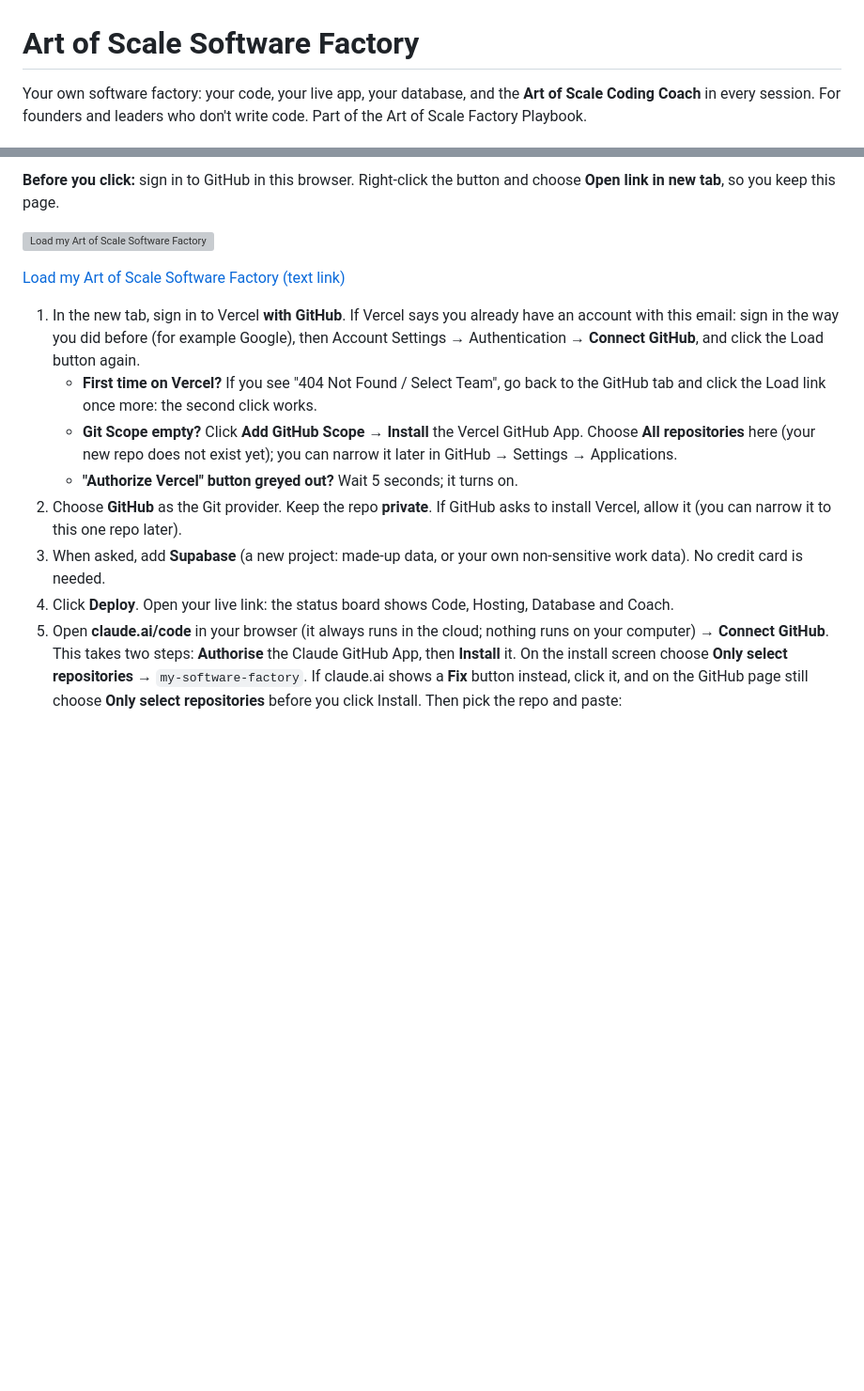
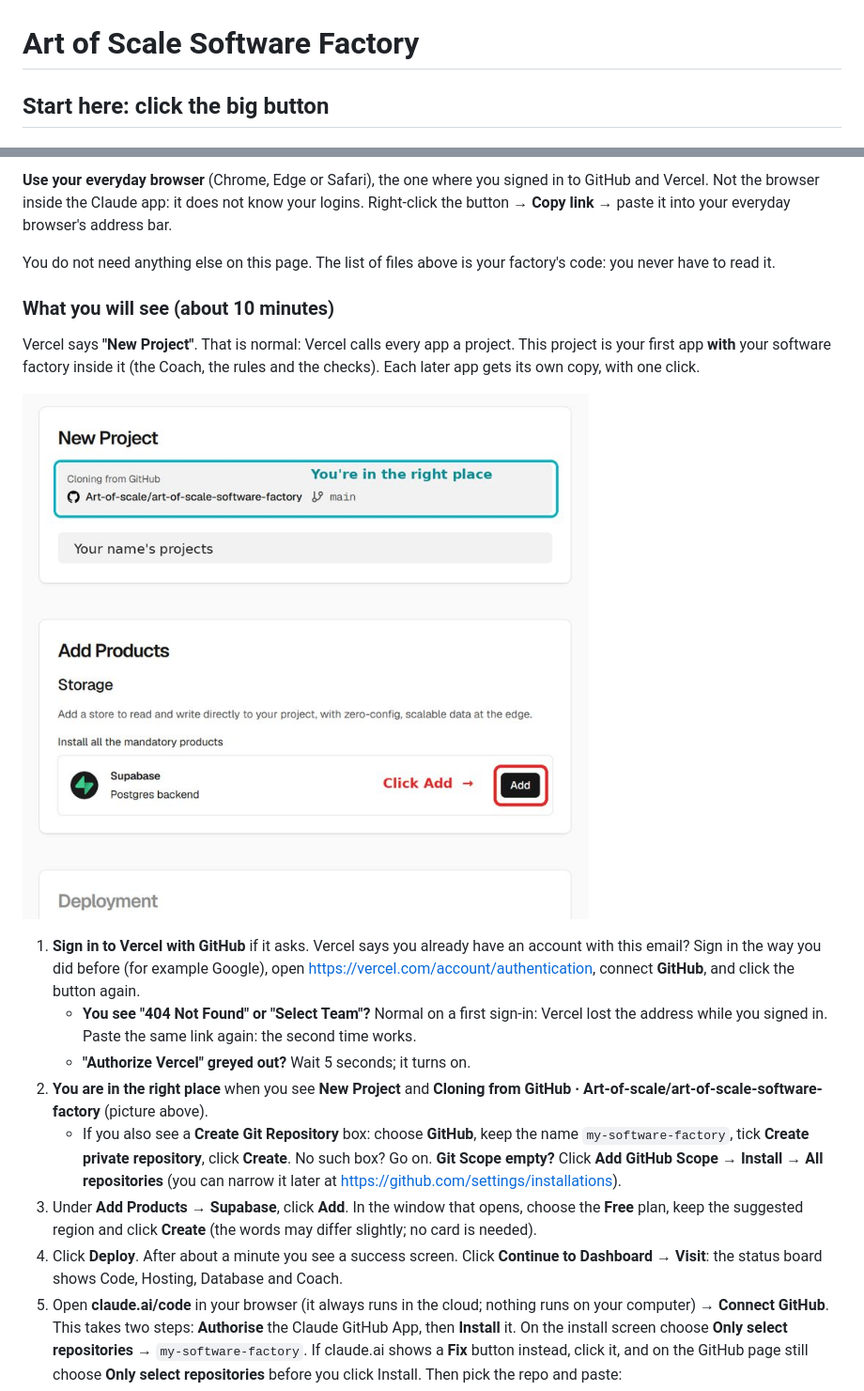
Before and after one commit to Art-of-scale/art-of-scale-software-factory, a Markdown page: README.md, 2 parts joined by grey strips. Shown at 94% size. Rendered like a GitHub page; pictures changed too: docs/img/step-vercel-new-project.jpg (added); blank space fills up the shorter version; grey boxes are pictures that could not be loaded.

Commit message:
Load flow V2.2: one clear button, everyday browser, picture of the right page
- README: one big 'Load my Art of Scale Software Factory' button at the top; no Vercel 'Deploy' badge or duplicate link
- Tell founders to use their everyday browser, not the in-app browser
- Explain 'New Project', the first-sign-in 404, and the current Vercel clone page
- Annotated picture of the Vercel New Project page (docs/img)
- LINKS.md: direct Load link; standard adds 'say first where they land' and 'everyday browser'

Co-Authored-By: Claude Opus 5.5 <noreply@anthropic.com>
Claude-Session: https://claude.ai/code/session_01HnPsCBAEaQuNp6r4oK7SjG

```diff
--- a/README.md
+++ b/README.md
@@ -1,5 +1,4 @@
 # Art of Scale Software Factory
 
-Your own software factory: your code, your live app, your database, and the **Art of Scale Coding Coach** in every session.
-For founders and leaders who don't write code. Part of the Art of Scale Factory Playbook.
+## Start here: click the big button
 
@@ -7,17 +6,20 @@ For founders and leaders who don't write code. Part of the Art of Scale Factory
 
-**Before you click:** sign in to GitHub in this browser. Right-click the button and choose **Open link in new tab**, so you keep this page.
+**Use your everyday browser** (Chrome, Edge or Safari), the one where you signed in to GitHub and Vercel. Not the browser inside the Claude app: it does not know your logins. Right-click the button → **Copy link** → paste it into your everyday browser's address bar.
 
-[![Load my Art of Scale Software Factory](https://vercel.com/button)](https://vercel.com/new/clone?repository-url=https%3A%2F%2Fgithub.com%2FArt-of-scale%2Fart-of-scale-software-factory&project-name=my-software-factory&repository-name=my-software-factory&stores=%5B%7B%22type%22%3A%22integration%22%2C%22integrationSlug%22%3A%22supabase%22%2C%22productSlug%22%3A%22supabase%22%7D%5D)
+You do not need anything else on this page. The list of files above is your factory's code: you never have to read it.
 
-[Load my Art of Scale Software Factory (text link)](https://vercel.com/new/clone?repository-url=https%3A%2F%2Fgithub.com%2FArt-of-scale%2Fart-of-scale-software-factory&project-name=my-software-factory&repository-name=my-software-factory&stores=%5B%7B%22type%22%3A%22integration%22%2C%22integrationSlug%22%3A%22supabase%22%2C%22productSlug%22%3A%22supabase%22%7D%5D)
+### What you will see (about 10 minutes)
+Vercel says **"New Project"**. That is normal: Vercel calls every app a project. This project is your first app **with** your software factory inside it (the Coach, the rules and the checks). Each later app gets its own copy, with one click.
 
-1. In the new tab, sign in to Vercel **with GitHub**. If Vercel says you already have an account with this email: sign in the way you did before (for example Google), then Account Settings → Authentication → **Connect GitHub**, and click the Load button again.
-   - **First time on Vercel?** If you see "404 Not Found / Select Team", go back to the GitHub tab and click the Load link once more: the second click works.
-   - **Git Scope empty?** Click **Add GitHub Scope** → **Install** the Vercel GitHub App. Choose **All repositories** here (your new repo does not exist yet); you can narrow it later in GitHub → Settings → Applications.
-   - **"Authorize Vercel" button greyed out?** Wait 5 seconds; it turns on.
-2. Choose **GitHub** as the Git provider. Keep the repo **private**. If GitHub asks to install Vercel, allow it (you can narrow it to this one repo later).
-3. When asked, add **Supabase** (a new project: made-up data, or your own non-sensitive work data). No credit card is needed.
-4. Click **Deploy**. Open your live link: the status board shows Code, Hosting, Database and Coach.
+![You're in the right place: New Project, Cloning from GitHub Art-of-scale/art-of-scale-software-factory](docs/img/step-vercel-new-project.jpg)
+
+1. **Sign in to Vercel with GitHub** if it asks. Vercel says you already have an account with this email? Sign in the way you did before (for example Google), open https://vercel.com/account/authentication, connect **GitHub**, and click the button again.
+   - **You see "404 Not Found" or "Select Team"?** Normal on a first sign-in: Vercel lost the address while you signed in. Paste the same link again: the second time works.
+   - **"Authorize Vercel" greyed out?** Wait 5 seconds; it turns on.
+2. **You are in the right place** when you see **New Project** and **Cloning from GitHub · Art-of-scale/art-of-scale-software-factory** (picture above).
+   - If you also see a **Create Git Repository** box: choose **GitHub**, keep the name `my-software-factory`, tick **Create private repository**, click **Create**. No such box? Go on. **Git Scope empty?** Click **Add GitHub Scope** → **Install** → **All repositories** (you can narrow it later at https://github.com/settings/installations).
+3. Under **Add Products → Supabase**, click **Add**. In the window that opens, choose the **Free** plan, keep the suggested region and click **Create** (the words may differ slightly; no card is needed).
+4. Click **Deploy**. After about a minute you see a success screen. Click **Continue to Dashboard** → **Visit**: the status board shows Code, Hosting, Database and Coach.
 5. Open **claude.ai/code** in your browser (it always runs in the cloud; nothing runs on your computer) → **Connect GitHub**. This takes two steps: **Authorise** the Claude GitHub App, then **Install** it. On the install screen choose **Only select repositories** → `my-software-factory`. If claude.ai shows a **Fix** button instead, click it, and on the GitHub page still choose **Only select repositories** before you click Install. Then pick the repo and paste:
 
 > Start my software factory. Read CLAUDE.md, install the factory if it is not installed yet, then run the sf-start skill and guide me step by step.
```
Also changed, not shown: other parts of README.md (+1 -1 lines), docs/LINKS.md (+5 -2 lines).
